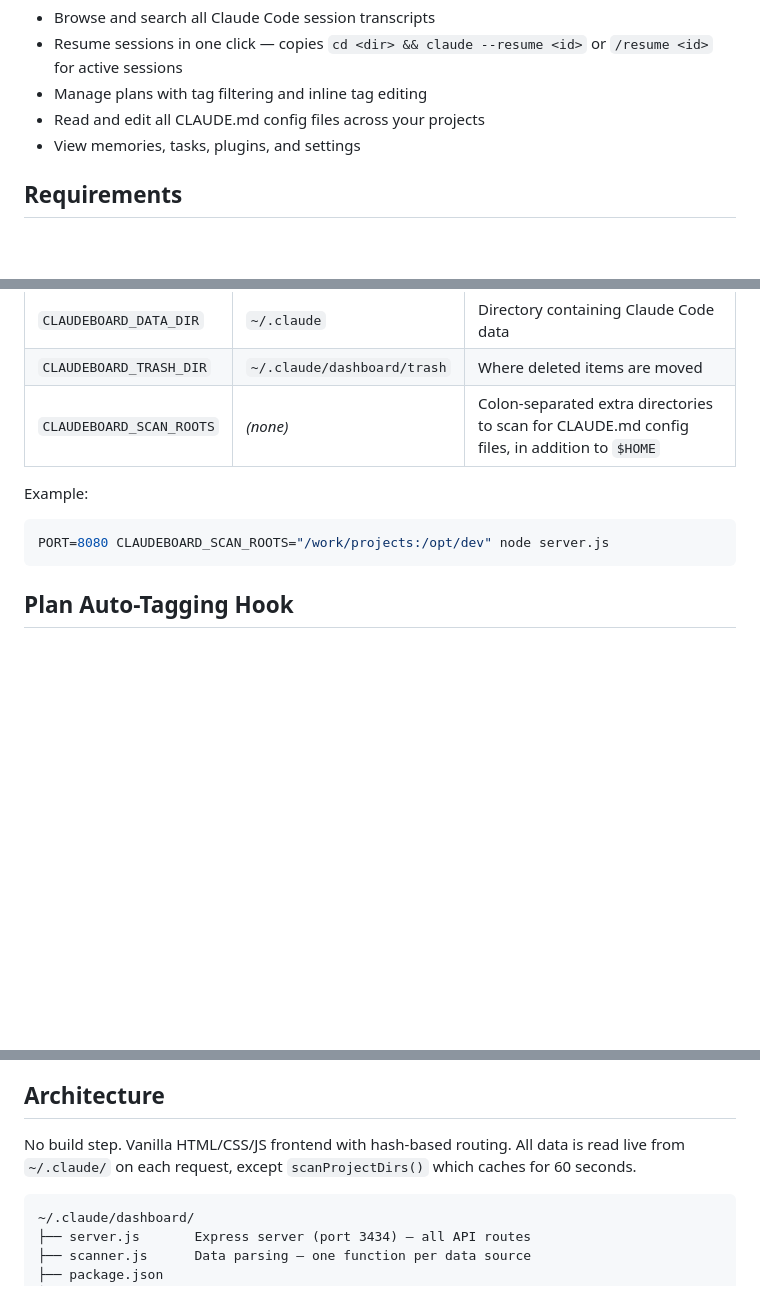
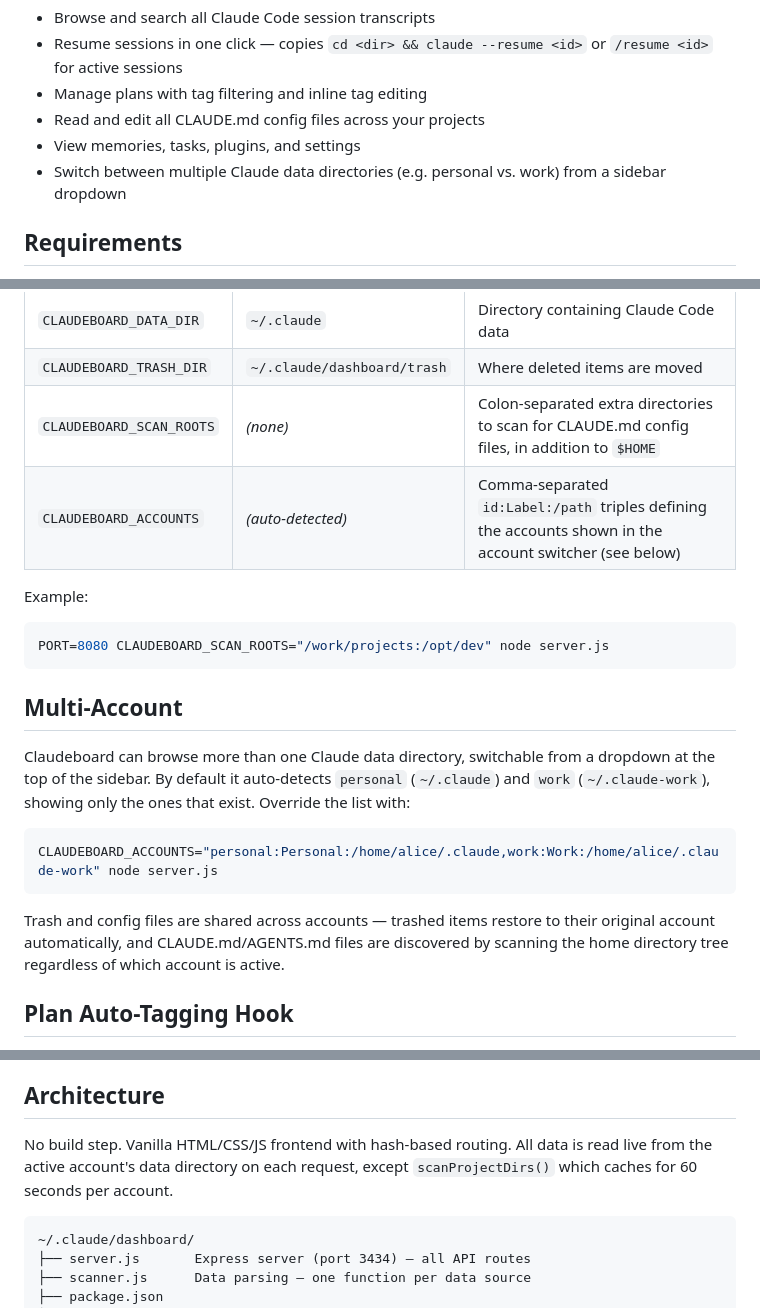
Before and after one commit to joselogil/claudeboard, a Markdown page: README.md, 3 parts joined by grey strips. GitHub-like rendering; blank space fills up the shorter version.

Commit message:
Document multi-account support in README
CLAUDE.md already covered this; README was missing the account
switcher, CLAUDEBOARD_ACCOUNTS env var, and the shared trash/config
behavior across accounts.

````diff
--- a/README.md
+++ b/README.md
@@ -14,6 +14,7 @@ Claude Code writes a lot of data to `~/.claude/` — session transcripts, plan f
 - Manage plans with tag filtering and inline tag editing
 - Read and edit all CLAUDE.md config files across your projects
 - View memories, tasks, plugins, and settings
+- Switch between multiple Claude data directories (e.g. personal vs. work) from a sidebar dropdown
 
 ## Requirements
 
@@ -55,12 +56,23 @@ All configuration is via environment variables:
 | `CLAUDEBOARD_DATA_DIR` | `~/.claude` | Directory containing Claude Code data |
 | `CLAUDEBOARD_TRASH_DIR` | `~/.claude/dashboard/trash` | Where deleted items are moved |
 | `CLAUDEBOARD_SCAN_ROOTS` | _(none)_ | Colon-separated extra directories to scan for CLAUDE.md config files, in addition to `$HOME` |
+| `CLAUDEBOARD_ACCOUNTS` | _(auto-detected)_ | Comma-separated `id:Label:/path` triples defining the accounts shown in the account switcher (see below) |
 
 Example:
 
 ```bash
 PORT=8080 CLAUDEBOARD_SCAN_ROOTS="/work/projects:/opt/dev" node server.js
 ```
+
+## Multi-Account
+
+Claudeboard can browse more than one Claude data directory, switchable from a dropdown at the top of the sidebar. By default it auto-detects `personal` (`~/.claude`) and `work` (`~/.claude-work`), showing only the ones that exist. Override the list with:
+
+```bash
+CLAUDEBOARD_ACCOUNTS="personal:Personal:/home/alice/.claude,work:Work:/home/alice/.claude-work" node server.js
+```
+
+Trash and config files are shared across accounts — trashed items restore to their original account automatically, and CLAUDE.md/AGENTS.md files are discovered by scanning the home directory tree regardless of which account is active.
 
 ## Plan Auto-Tagging Hook
 
@@ -110,7 +122,7 @@ Example: if your cwd is `/home/alice/work/myproject`, the plan gets tagged `["wo
 
 ## Architecture
 
-No build step. Vanilla HTML/CSS/JS frontend with hash-based routing. All data is read live from `~/.claude/` on each request, except `scanProjectDirs()` which caches for 60 seconds.
+No build step. Vanilla HTML/CSS/JS frontend with hash-based routing. All data is read live from the active account's data directory on each request, except `scanProjectDirs()` which caches for 60 seconds per account.
 
 ```
 ~/.claude/dashboard/
````
